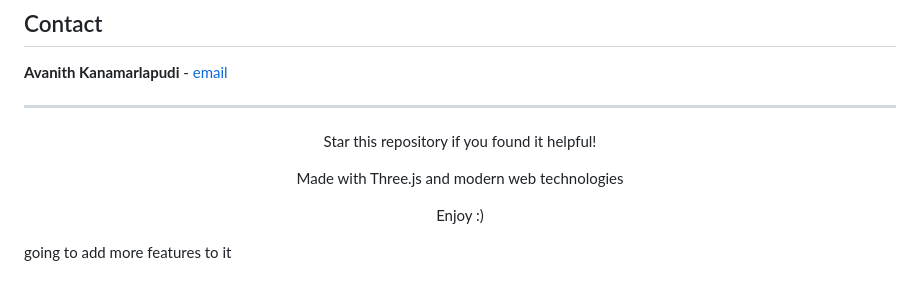
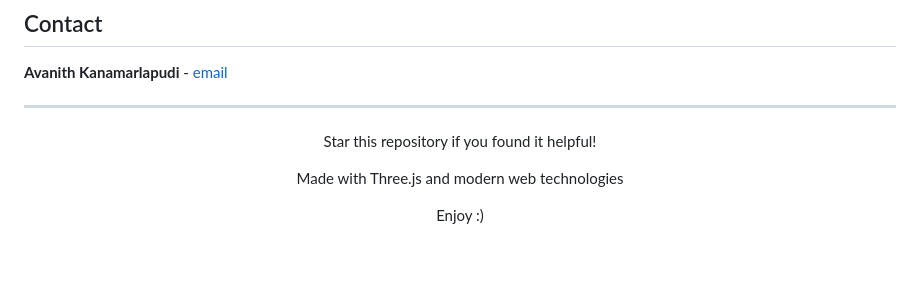
Before and after one commit to Avanith12/nexus-strike-game, a Markdown page: README.md, the part around the change. GitHub-like rendering; blank space fills up the shorter version.

Commit message:
Remove note about adding more features

```diff
--- a/README.md
+++ b/README.md
@@ -292,7 +292,3 @@ This project is licensed under the MIT License - see the [LICENSE](LICENSE) file
   <p>Enjoy :)</p>
 
 </div>
-
-
-
-going to add more features to it
```
